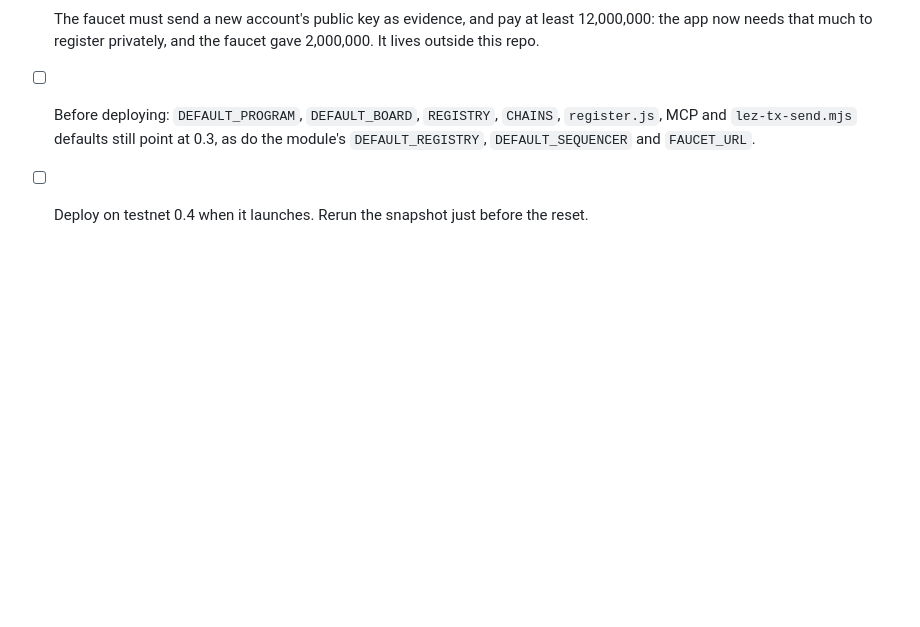
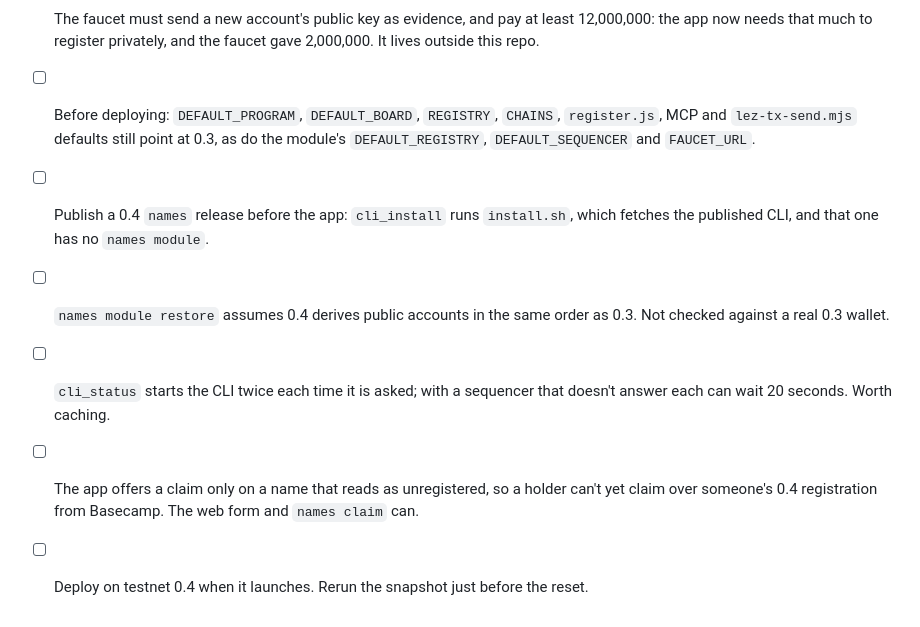
Before and after one commit to jefdiesel/logos-names, a Markdown page: docs/lez-0.4-port.md, the part around the change. Rendered like a GitHub page; blank space fills up the shorter version.

Commit message:
List what remains before the 0.4 port can deploy
Co-Authored-By: Claude Opus 5.5 <noreply@anthropic.com>

```diff
--- a/docs/lez-0.4-port.md
+++ b/docs/lez-0.4-port.md
@@ -68,4 +68,8 @@ The module keeps building a name's transactions, but the `names` CLI signs them,
 - [ ] Not yet run on chain: `transfer`, `clear-page`, `bridge`, `register` without `--wait`, and others listed in the port report.
 - [ ] The faucet must send a new account's public key as evidence, and pay at least 12,000,000: the app now needs that much to register privately, and the faucet gave 2,000,000. It lives outside this repo.
 - [ ] Before deploying: `DEFAULT_PROGRAM`, `DEFAULT_BOARD`, `REGISTRY`, `CHAINS`, `register.js`, MCP and `lez-tx-send.mjs` defaults still point at 0.3, as do the module's `DEFAULT_REGISTRY`, `DEFAULT_SEQUENCER` and `FAUCET_URL`.
+- [ ] Publish a 0.4 `names` release before the app: `cli_install` runs `install.sh`, which fetches the published CLI, and that one has no `names module`.
+- [ ] `names module restore` assumes 0.4 derives public accounts in the same order as 0.3. Not checked against a real 0.3 wallet.
+- [ ] `cli_status` starts the CLI twice each time it is asked; with a sequencer that doesn't answer each can wait 20 seconds. Worth caching.
+- [ ] The app offers a claim only on a name that reads as unregistered, so a holder can't yet claim over someone's 0.4 registration from Basecamp. The web form and `names claim` can.
 - [ ] Deploy on testnet 0.4 when it launches. Rerun the snapshot just before the reset.
```
